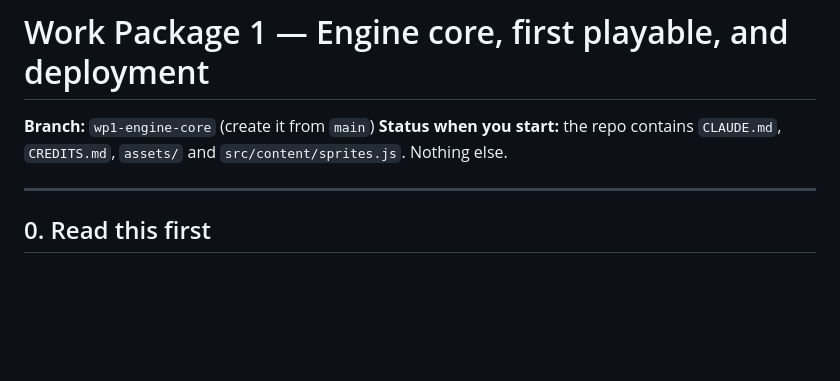
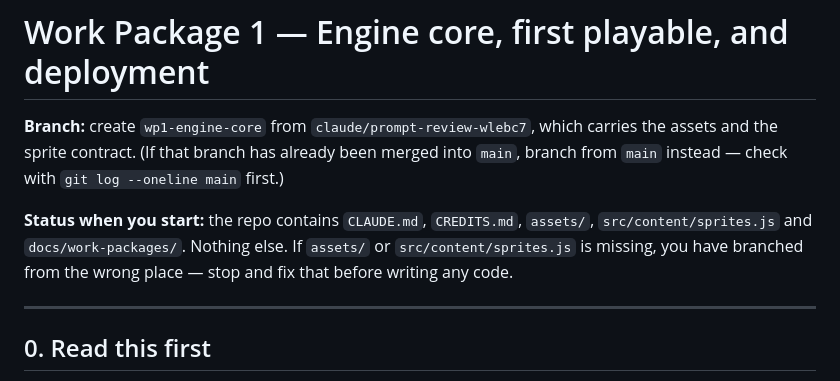
Before and after one commit to bigeazee/vibing, a Markdown page: docs/work-packages/wp1-engine-core.md, the part around the change. Drawn GitHub-style; blank space fills up the shorter version.

Commit message:
Correct WP1 base branch: assets and sprite contract are not on main yet

```diff
--- a/docs/work-packages/wp1-engine-core.md
+++ b/docs/work-packages/wp1-engine-core.md
@@ -1,8 +1,13 @@
 # Work Package 1 — Engine core, first playable, and deployment
 
-**Branch:** `wp1-engine-core` (create it from `main`)
-**Status when you start:** the repo contains `CLAUDE.md`, `CREDITS.md`, `assets/` and
-`src/content/sprites.js`. Nothing else.
+**Branch:** create `wp1-engine-core` from `claude/prompt-review-wlebc7`, which carries the
+assets and the sprite contract. (If that branch has already been merged into `main`, branch
+from `main` instead — check with `git log --oneline main` first.)
+
+**Status when you start:** the repo contains `CLAUDE.md`, `CREDITS.md`, `assets/`,
+`src/content/sprites.js` and `docs/work-packages/`. Nothing else. If `assets/` or
+`src/content/sprites.js` is missing, you have branched from the wrong place — stop and fix
+that before writing any code.
 
 ---
 
```
